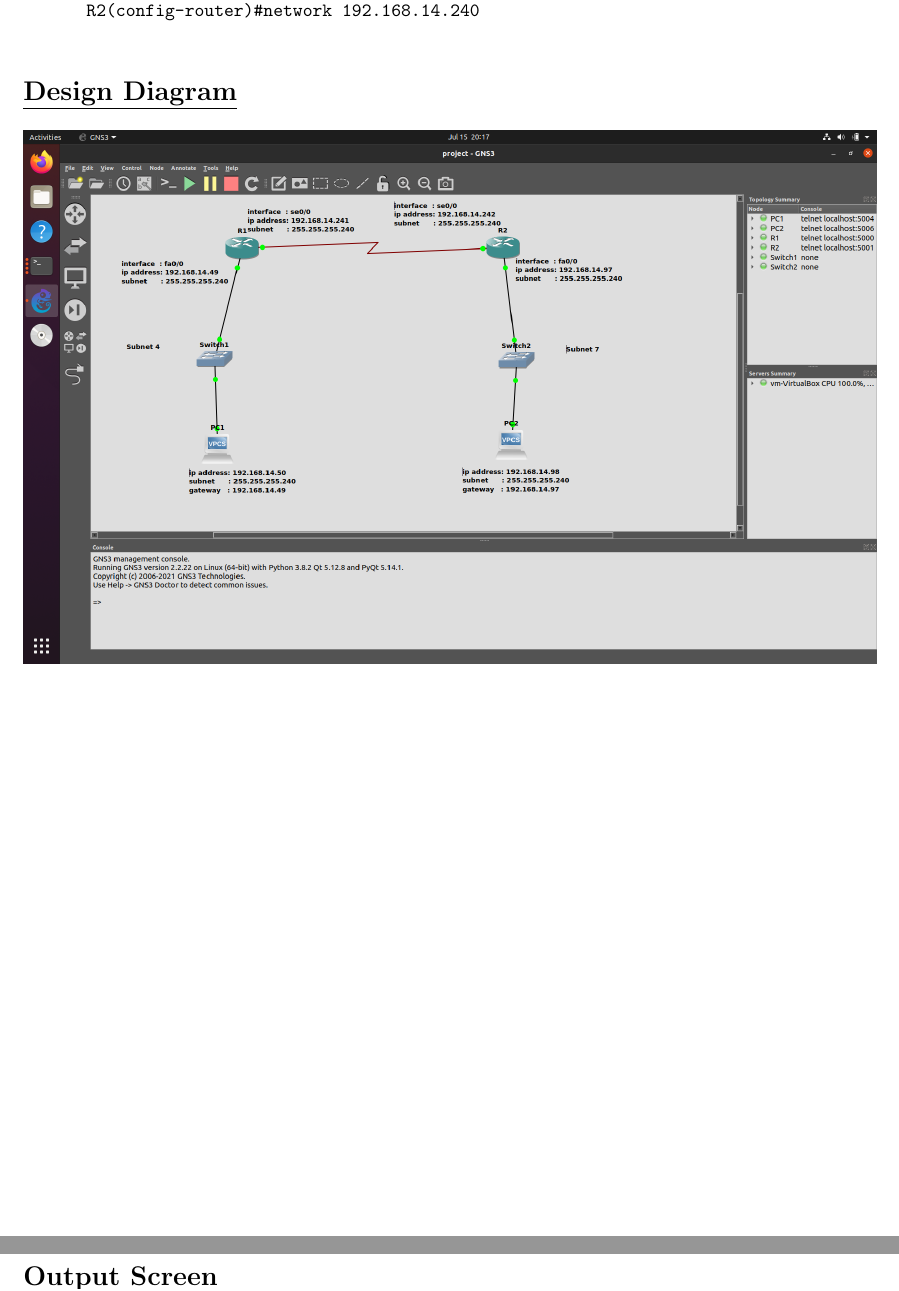
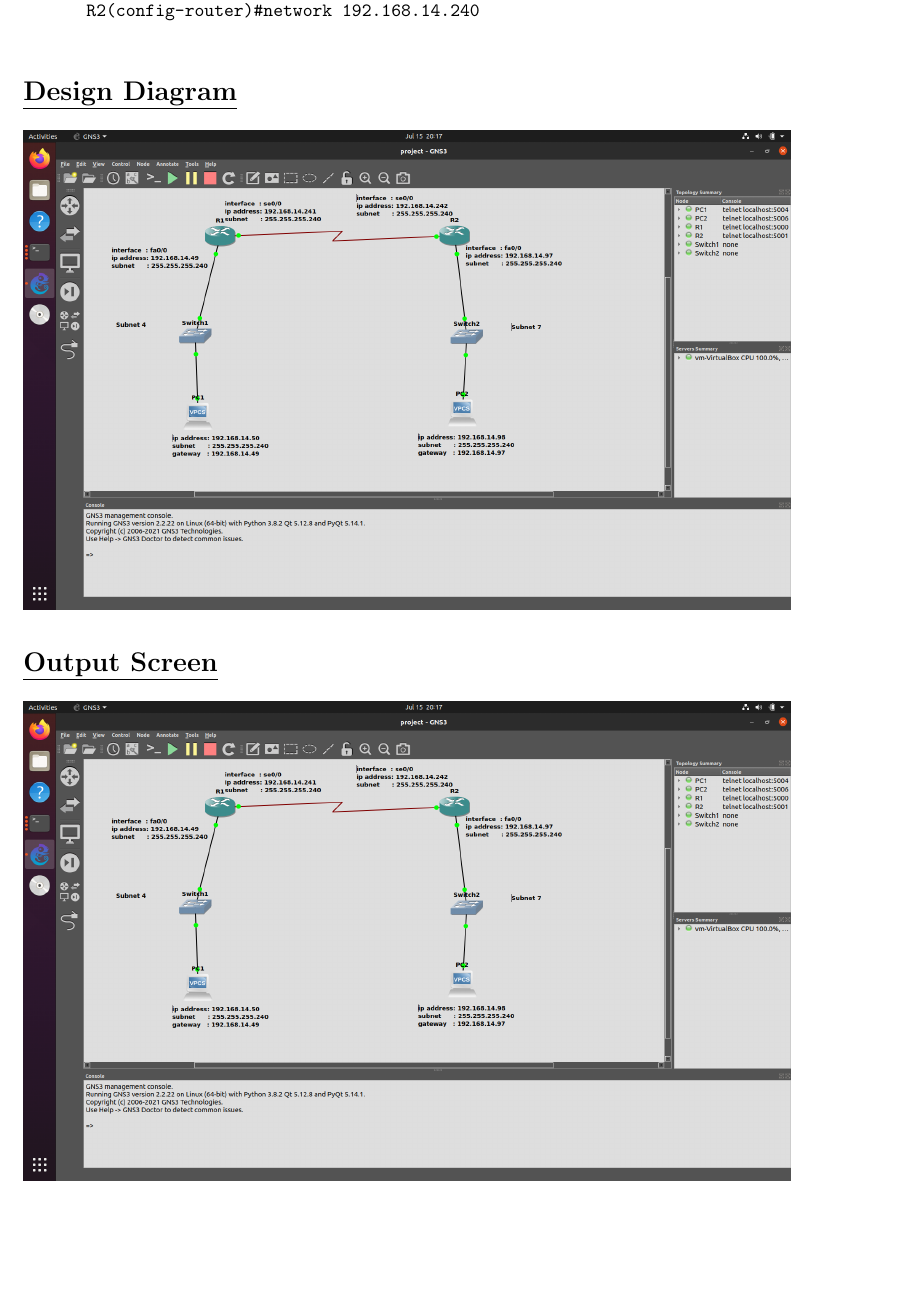
Before and after one commit to LabExCloud/LaTeX, a LaTeX document (akshaylals/cn.tex): two parts of pages 3 and 4 of 4 before the commit and part of page 3 of 3 after it, the two joined at a grey line, cut so that both start at the same text, the shorter picture padded with empty space. Compiled offline with pdfLaTeX.

Commit message:
resize images

```diff
--- a/akshaylals/cn.tex
+++ b/akshaylals/cn.tex
@@ -97,10 +97,10 @@ Network Simulator Project}}
 
 
     \section*{\underline{Design Diagram}}
-    \includegraphics[width=16cm, height=10cm]{design.png}
+    \includegraphics[width=14.4cm, height=9cm]{design.png}
 
     \section*{\underline{Output Screen}}
-    \includegraphics[width=16cm, height=10cm]{design.png}
+    \includegraphics[width=14.4cm, height=9cm]{design.png}
 
 
 \end{document}
```
Also changed, not shown: akshaylals/cn.pdf.
